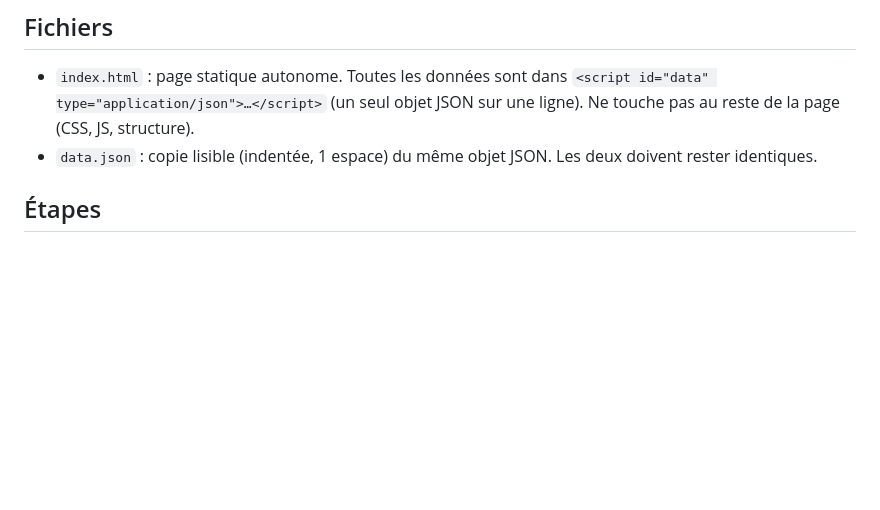
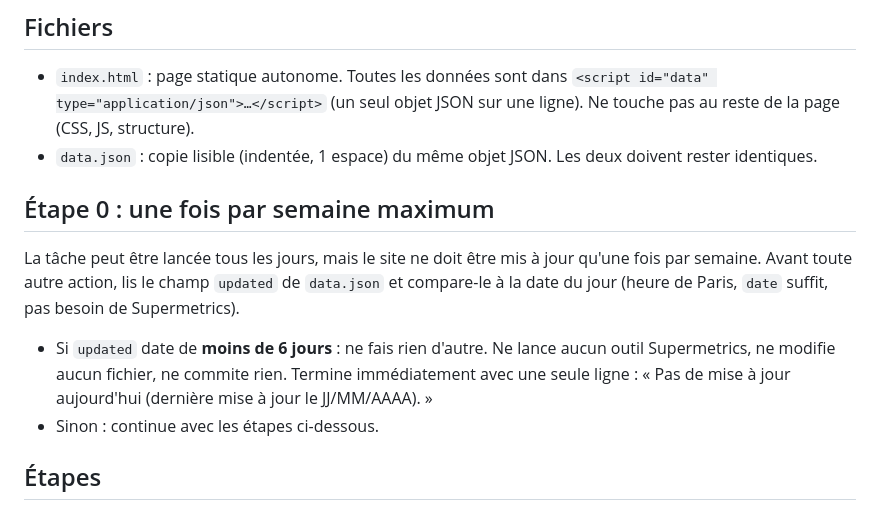
Before and after one commit to N04H2004/R-seaux-Magasins-, a Markdown page: MISE_A_JOUR.md, the part around the change. Drawn GitHub-style; blank space fills up the shorter version.

Commit message:
Limite la mise à jour à une fois par semaine
Co-Authored-By: Claude Opus 5.5 <noreply@anthropic.com>
Claude-Session: https://claude.ai/code/session_01QcfUedJkhSe3nZUVUvCQba

```diff
--- a/MISE_A_JOUR.md
+++ b/MISE_A_JOUR.md
@@ -7,6 +7,11 @@ Le site (statistiques Instagram de deux magasins à Nice) est hébergé sur Verc
 ## Fichiers
 - `index.html` : page statique autonome. Toutes les données sont dans `<script id="data" type="application/json">…</script>` (un seul objet JSON sur une ligne). Ne touche pas au reste de la page (CSS, JS, structure).
 - `data.json` : copie lisible (indentée, 1 espace) du même objet JSON. Les deux doivent rester identiques.
+
+## Étape 0 : une fois par semaine maximum
+La tâche peut être lancée tous les jours, mais le site ne doit être mis à jour qu'une fois par semaine. Avant toute autre action, lis le champ `updated` de `data.json` et compare-le à la date du jour (heure de Paris, `date` suffit, pas besoin de Supermetrics).
+- Si `updated` date de **moins de 6 jours** : ne fais rien d'autre. Ne lance aucun outil Supermetrics, ne modifie aucun fichier, ne commite rien. Termine immédiatement avec une seule ligne : « Pas de mise à jour aujourd'hui (dernière mise à jour le JJ/MM/AAAA). »
+- Sinon : continue avec les étapes ci-dessous.
 
 ## Étapes
 1. Travaille sur la branche `claude/exciting-darwin-jm5s48`. Lis `data.json` pour connaître le schéma exact et le ton des textes actuels.
```
